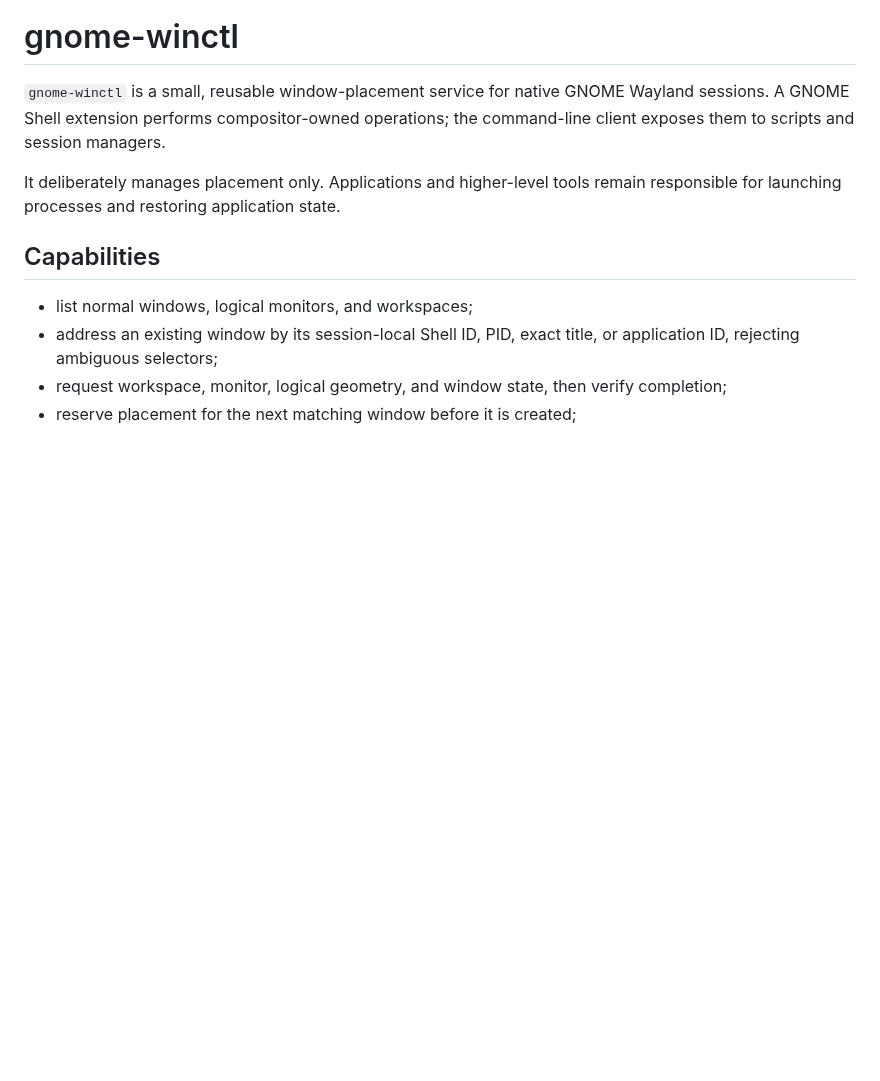
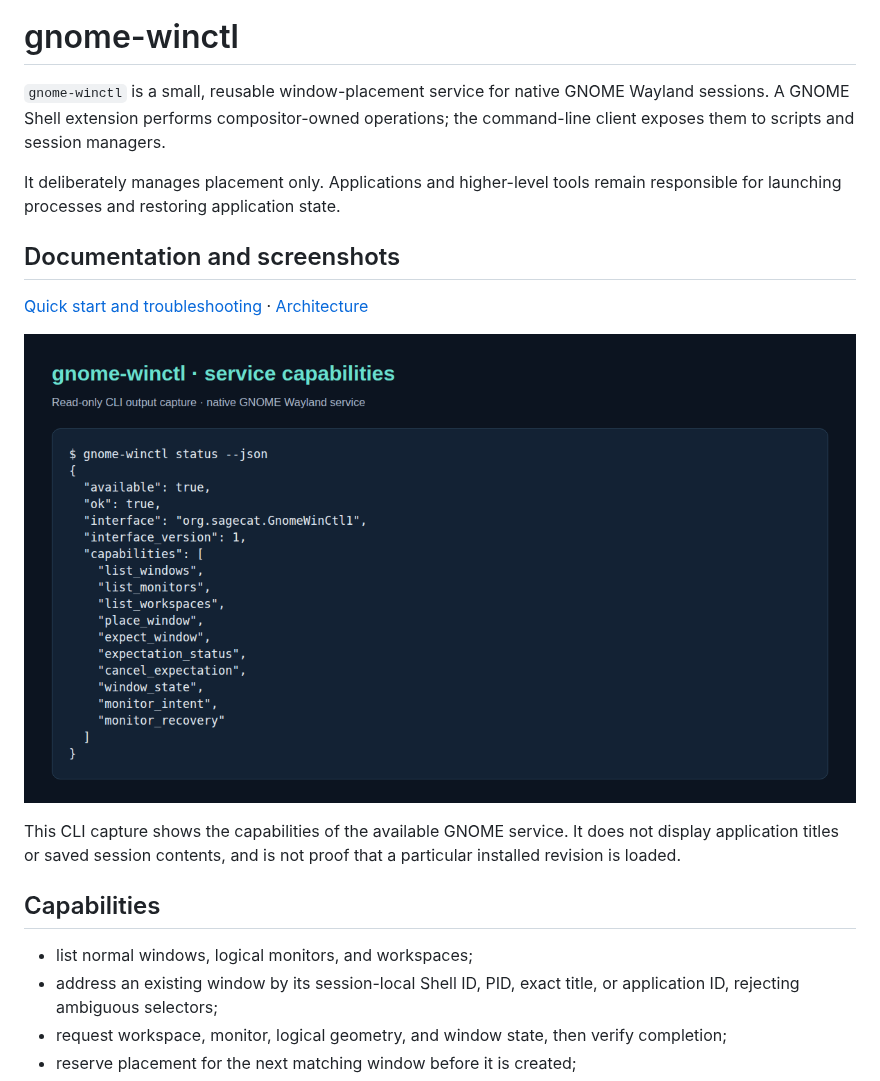
Before and after one commit to Sage-Cat/gnome-winctl, a Markdown page: README.md, the part around one of its changes. Drawn GitHub-style; pictures changed too: docs/screenshots/diagnostics.png (added); blank space fills up the shorter version.

Commit message:
docs: show verified placement and component architecture

```diff
--- a/README.md
+++ b/README.md
@@ -6,6 +6,16 @@ the command-line client exposes them to scripts and session managers.
 
 It deliberately manages placement only. Applications and higher-level tools
 remain responsible for launching processes and restoring application state.
+
+## Documentation and screenshots
+
+[Quick start and troubleshooting](docs/usage.md) · [Architecture](docs/architecture.md)
+
+![Window-control service diagnostics](docs/screenshots/diagnostics.png)
+
+This CLI capture shows the capabilities of the available GNOME service. It does
+not display application titles or saved session contents, and is not proof that a
+particular installed revision is loaded.
 
 ## Capabilities
 
```
Also changed, not shown: other parts of README.md (+9 -0 lines), docs/architecture.md (added, +37 -0 lines), docs/usage.md (added, +134 -0 lines), docs/screenshots/placement.png (added), 5 other files.
